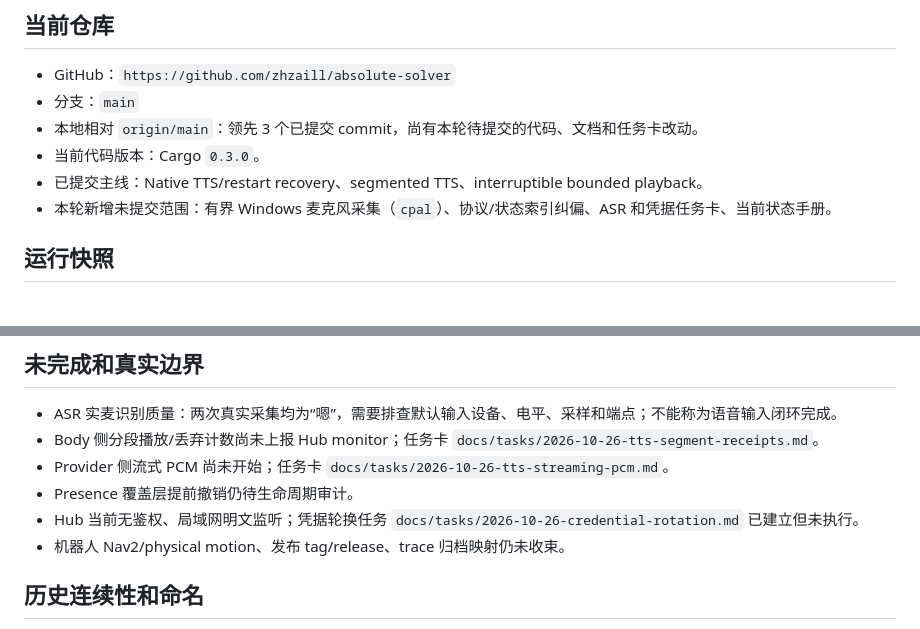
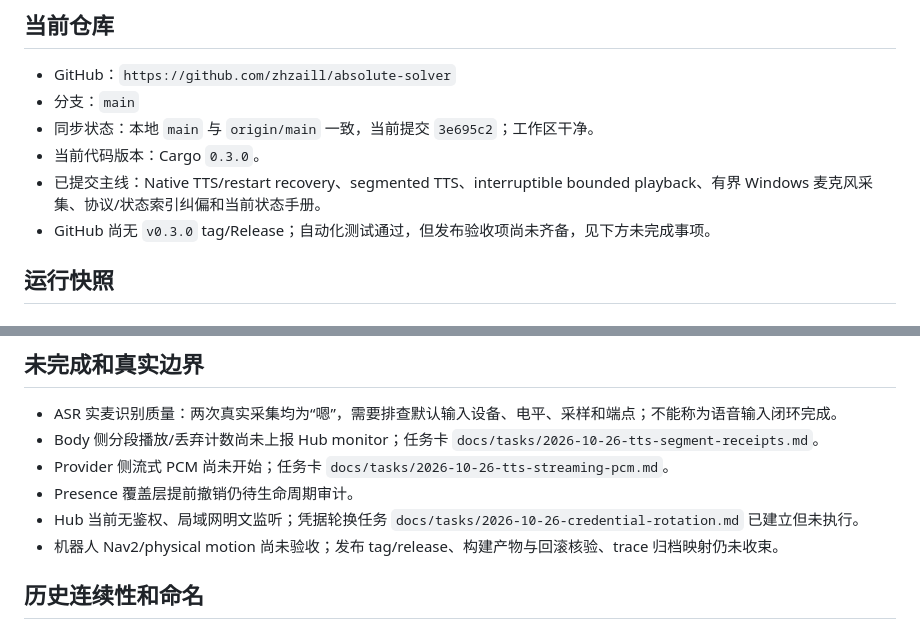
Before and after one commit to zhzaill/absolute-solver, a Markdown page: docs/ABSOLUTE_SOLVER_CURRENT_STATE.md, 2 parts joined by grey strips. Drawn GitHub-style.

```diff
--- a/docs/ABSOLUTE_SOLVER_CURRENT_STATE.md
+++ b/docs/ABSOLUTE_SOLVER_CURRENT_STATE.md
@@ -22,10 +22,10 @@ Absolute Solver 是跨主机运行的实时协作系统：Hub 编排回合和 Pr
 
 - GitHub：`https://github.com/zhzaill/absolute-solver`
 - 分支：`main`
-- 本地相对 `origin/main`：领先 3 个已提交 commit，尚有本轮待提交的代码、文档和任务卡改动。
+- 同步状态：本地 `main` 与 `origin/main` 一致，当前提交 `3e695c2`；工作区干净。
 - 当前代码版本：Cargo `0.3.0`。
-- 已提交主线：Native TTS/restart recovery、segmented TTS、interruptible bounded playback。
-- 本轮新增未提交范围：有界 Windows 麦克风采集（`cpal`）、协议/状态索引纠偏、ASR 和凭据任务卡、当前状态手册。
+- 已提交主线：Native TTS/restart recovery、segmented TTS、interruptible bounded playback、有界 Windows 麦克风采集、协议/状态索引纠偏和当前状态手册。
+- GitHub 尚无 `v0.3.0` tag/Release；自动化测试通过，但发布验收项尚未齐备，见下方未完成事项。
 
 ## 运行快照
 
@@ -73,7 +73,7 @@ Absolute Solver 是跨主机运行的实时协作系统：Hub 编排回合和 Pr
 - Provider 侧流式 PCM 尚未开始；任务卡 `docs/tasks/2026-10-26-tts-streaming-pcm.md`。
 - Presence 覆盖层提前撤销仍待生命周期审计。
 - Hub 当前无鉴权、局域网明文监听；凭据轮换任务 `docs/tasks/2026-10-26-credential-rotation.md` 已建立但未执行。
-- 机器人 Nav2/physical motion、发布 tag/release、trace 归档映射仍未收束。
+- 机器人 Nav2/physical motion 尚未验收；发布 tag/release、构建产物与回滚核验、trace 归档映射仍未收束。
 
 ## 历史连续性和命名
 
```
Also changed, not shown: README.md (+54 -103 lines).
